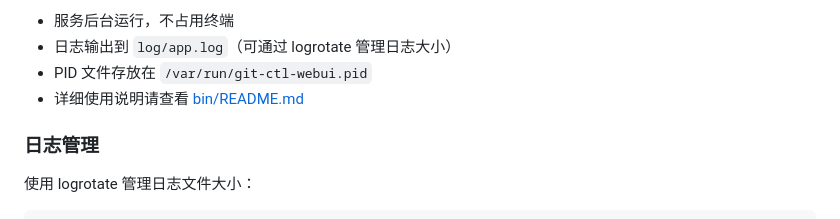
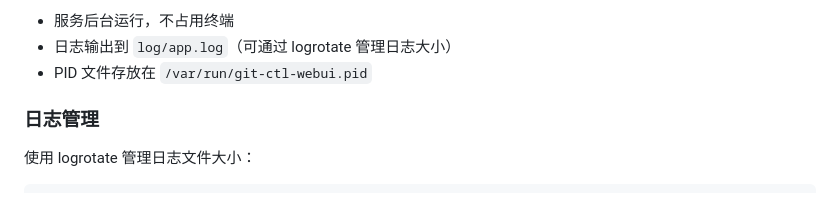
Before and after one commit to CD-EricLee/git-ctl-webui, a Markdown page: README.md, the part around the change. Rendered like a GitHub page.

```diff
--- a/README.md
+++ b/README.md
@@ -82,7 +82,6 @@ bash bin/git-ctl.sh status
 - 服务后台运行，不占用终端
 - 日志输出到 `log/app.log`（可通过 logrotate 管理日志大小）
 - PID 文件存放在 `/var/run/git-ctl-webui.pid`
-- 详细使用说明请查看 [bin/README.md](bin/README.md)
 
 ### 日志管理
 
```
